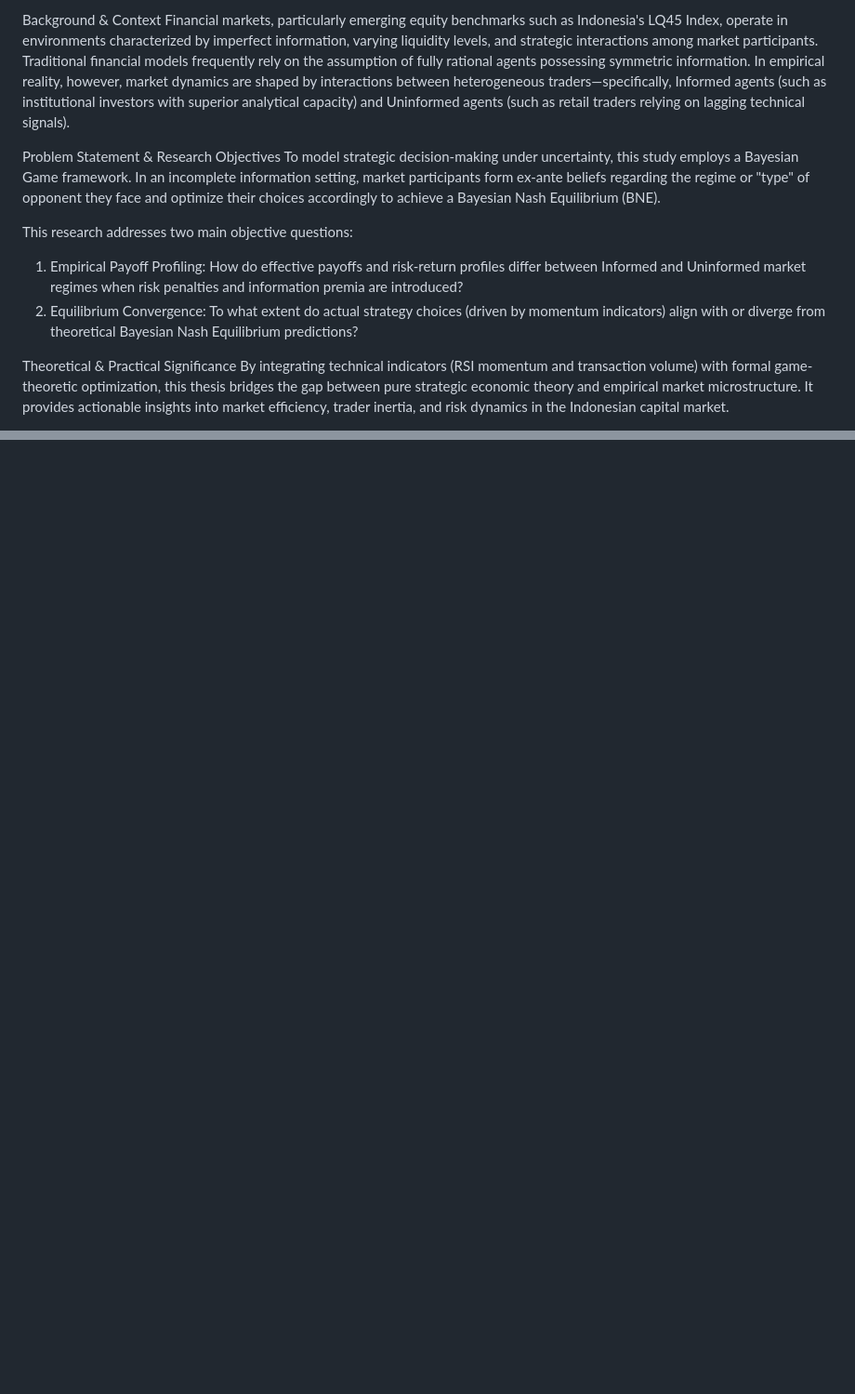
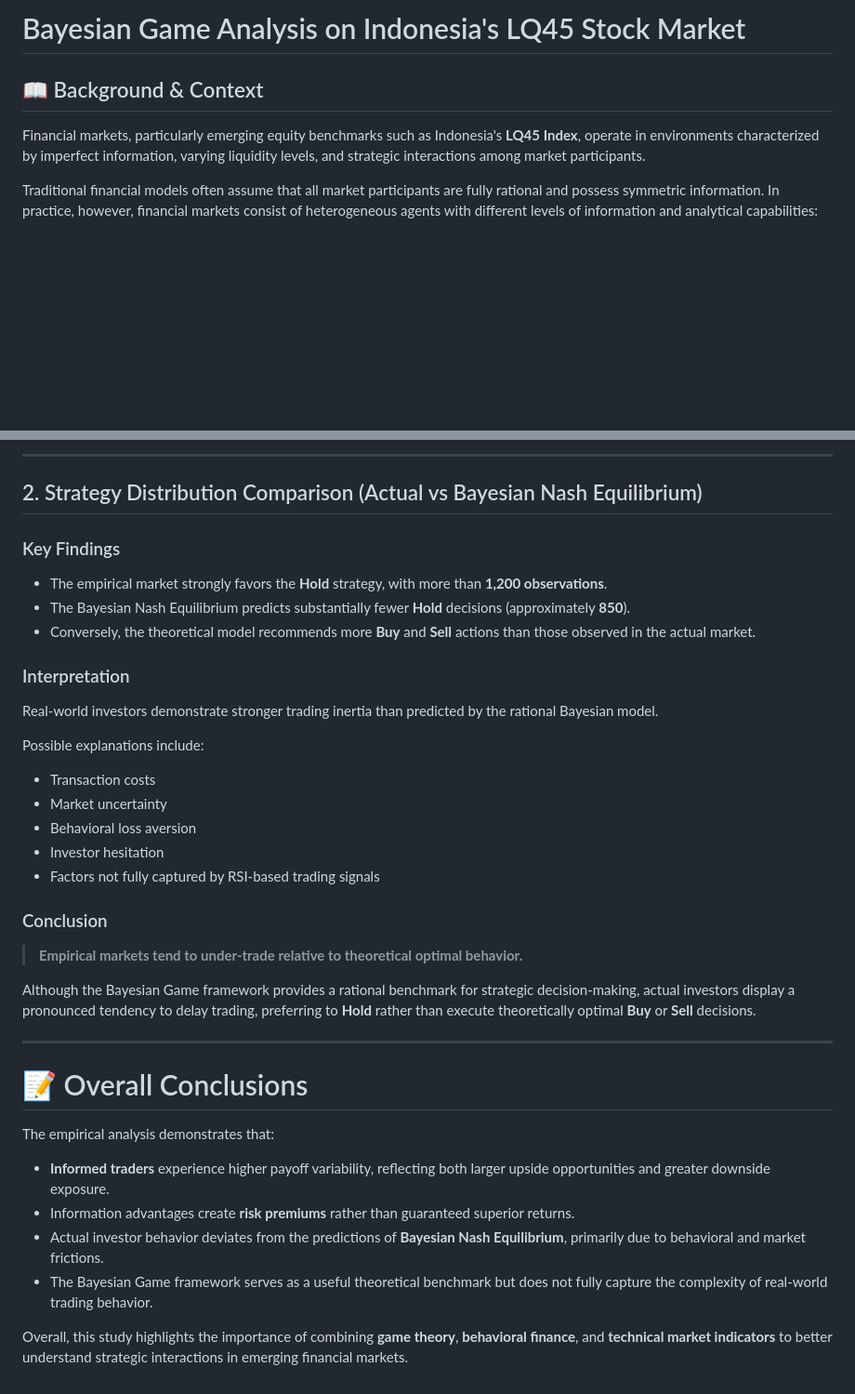
Before and after one commit to ahmedlubis/Bayesian_Game_Analysis_on_The_LQ45_Index, a Markdown page: README.md, 2 parts joined by grey strips. Shown at 93% size. Rendered like a GitHub page; blank space fills up the shorter version.

```diff
--- a/README.md
+++ b/README.md
@@ -1,13 +1,8 @@
-Background & Context
-Financial markets, particularly emerging equity benchmarks such as Indonesia's LQ45 Index, operate in environments characterized by imperfect information, varying liquidity levels, and strategic interactions among market participants. Traditional financial models frequently rely on the assumption of fully rational agents possessing symmetric information. In empirical reality, however, market dynamics are shaped by interactions between heterogeneous traders—specifically, Informed agents (such as institutional investors with superior analytical capacity) and Uninformed agents (such as retail traders relying on lagging technical signals).
+# Bayesian Game Analysis on Indonesia's LQ45 Stock Market
 
-Problem Statement & Research Objectives
-To model strategic decision-making under uncertainty, this study employs a Bayesian Game framework. In an incomplete information setting, market participants form ex-ante beliefs regarding the regime or "type" of opponent they face and optimize their choices accordingly to achieve a Bayesian Nash Equilibrium (BNE).
+## 📖 Background & Context
 
-This research addresses two main objective questions:
-1. Empirical Payoff Profiling: How do effective payoffs and risk-return profiles differ between Informed and Uninformed market regimes when risk penalties and information premia are introduced?
-2. Equilibrium Convergence: To what extent do actual strategy choices (driven by momentum indicators) align with or diverge from theoretical Bayesian Nash Equilibrium predictions?
+Financial markets, particularly emerging equity benchmarks such as Indonesia's **LQ45 Index**, operate in environments characterized by imperfect information, varying liquidity levels, and strategic interactions among market participants.
 
-Theoretical & Practical Significance
-By integrating technical indicators (RSI momentum and transaction volume) with formal game-theoretic optimization, this thesis bridges the gap between pure strategic economic theory and empirical market microstructure. It provides actionable insights into market efficiency, trader inertia, and risk dynamics in the Indonesian capital market.
+Traditional financial models often assume that all market participants are fully rational and possess symmetric information. In practice, however, financial markets consist of heterogeneous agents with different levels of information and analytical capabilities:
 
@@ -46,0 +89,40 @@ Synthesis Statement:
+---
+
+## 2. Strategy Distribution Comparison (Actual vs Bayesian Nash Equilibrium)
+
+### Key Findings
+
+- The empirical market strongly favors the **Hold** strategy, with more than **1,200 observations**.
+- The Bayesian Nash Equilibrium predicts substantially fewer **Hold** decisions (approximately **850**).
+- Conversely, the theoretical model recommends more **Buy** and **Sell** actions than those observed in the actual market.
+
+### Interpretation
+
+Real-world investors demonstrate stronger trading inertia than predicted by the rational Bayesian model.
+
+Possible explanations include:
+
+- Transaction costs
+- Market uncertainty
+- Behavioral loss aversion
+- Investor hesitation
+- Factors not fully captured by RSI-based trading signals
+
+### Conclusion
+
+> **Empirical markets tend to under-trade relative to theoretical optimal behavior.**
+
+Although the Bayesian Game framework provides a rational benchmark for strategic decision-making, actual investors display a pronounced tendency to delay trading, preferring to **Hold** rather than execute theoretically optimal **Buy** or **Sell** decisions.
+
+---
+
+# 📝 Overall Conclusions
+
+The empirical analysis demonstrates that:
+
+- **Informed traders** experience higher payoff variability, reflecting both larger upside opportunities and greater downside exposure.
+- Information advantages create **risk premiums** rather than guaranteed superior returns.
+- Actual investor behavior deviates from the predictions of **Bayesian Nash Equilibrium**, primarily due to behavioral and market frictions.
+- The Bayesian Game framework serves as a useful theoretical benchmark but does not fully capture the complexity of real-world trading behavior.
+
+Overall, this study highlights the importance of combining **game theory**, **behavioral finance**, and **technical market indicators** to better understand strategic interactions in emerging financial markets.
```
Also changed, not shown: other parts of README.md (+70 -23 lines).
